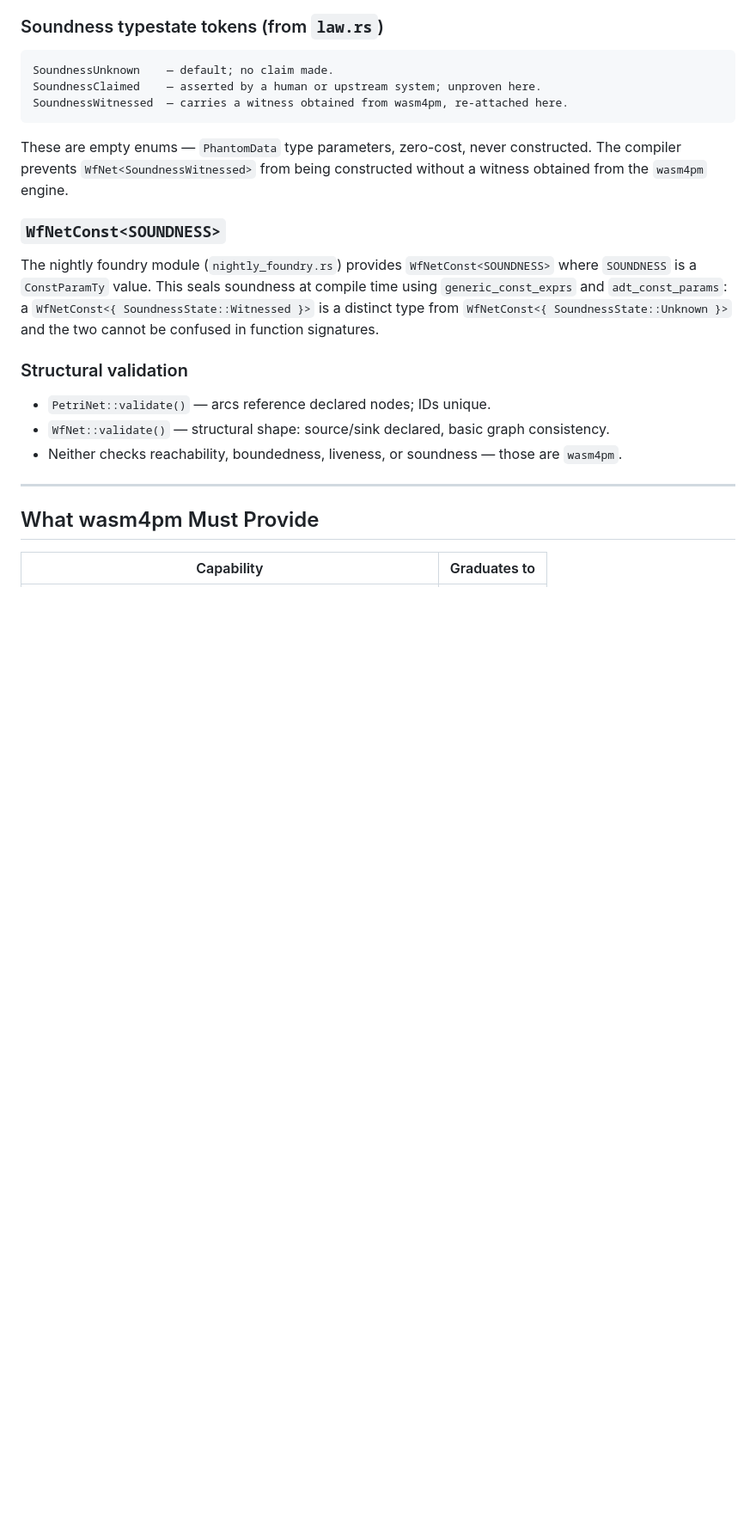
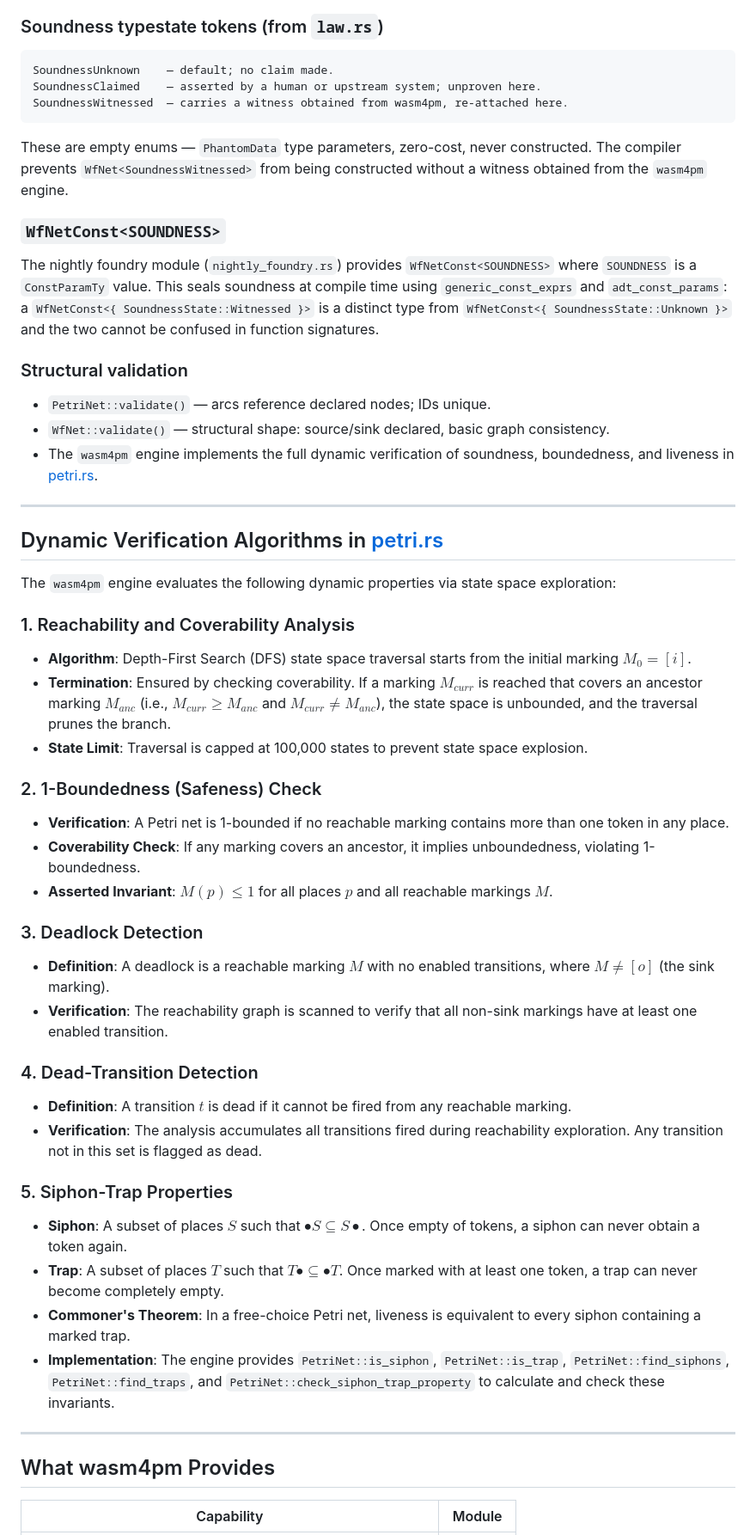
Before and after one commit to seanchatmangpt/process-intelligence, a Markdown page: standards/PETRI_AND_WFNET.md, the part around one of its changes. Shown at 86% size. Rendered like a GitHub page; blank space fills up the shorter version.

Commit message:
standards: place Petri nets and WF-net in process-intelligence authority
Petri net N=(P,T,F), WF-net soundness (option to complete, proper
completion, no dead transitions), WfNetConst<SOUNDNESS> typestate,
SoundnessUnknown/Claimed/Witnessed tokens, dynamic verification
algorithms in wasm4pm petri.rs.

```diff
--- a/standards/PETRI_AND_WFNET.md
+++ b/standards/PETRI_AND_WFNET.md
@@ -81,11 +81,41 @@ be confused in function signatures.
 
 - `PetriNet::validate()` — arcs reference declared nodes; IDs unique.
 - `WfNet::validate()` — structural shape: source/sink declared, basic graph consistency.
-- Neither checks reachability, boundedness, liveness, or soundness — those are `wasm4pm`.
+- The `wasm4pm` engine implements the full dynamic verification of soundness, boundedness, and liveness in [petri.rs](file:///Users/sac/process-intelligence/sources/wasm4pm/src/petri.rs).
 
 ---
 
-## What wasm4pm Must Provide
+## Dynamic Verification Algorithms in [petri.rs](file:///Users/sac/process-intelligence/sources/wasm4pm/src/petri.rs)
 
-| Capability | Graduates to |
+The `wasm4pm` engine evaluates the following dynamic properties via state space exploration:
+
+### 1. Reachability and Coverability Analysis
+- **Algorithm**: Depth-First Search (DFS) state space traversal starts from the initial marking $M_0 = [i]$.
+- **Termination**: Ensured by checking coverability. If a marking $M_{curr}$ is reached that covers an ancestor marking $M_{anc}$ (i.e., $M_{curr} \ge M_{anc}$ and $M_{curr} \neq M_{anc}$), the state space is unbounded, and the traversal prunes the branch.
+- **State Limit**: Traversal is capped at 100,000 states to prevent state space explosion.
+
+### 2. 1-Boundedness (Safeness) Check
+- **Verification**: A Petri net is 1-bounded if no reachable marking contains more than one token in any place.
+- **Coverability Check**: If any marking covers an ancestor, it implies unboundedness, violating 1-boundedness.
+- **Asserted Invariant**: $M(p) \le 1$ for all places $p$ and all reachable markings $M$.
+
+### 3. Deadlock Detection
+- **Definition**: A deadlock is a reachable marking $M$ with no enabled transitions, where $M \neq [o]$ (the sink marking).
+- **Verification**: The reachability graph is scanned to verify that all non-sink markings have at least one enabled transition.
+
+### 4. Dead-Transition Detection
+- **Definition**: A transition $t$ is dead if it cannot be fired from any reachable marking.
+- **Verification**: The analysis accumulates all transitions fired during reachability exploration. Any transition not in this set is flagged as dead.
+
+### 5. Siphon-Trap Properties
+- **Siphon**: A subset of places $S$ such that $\bullet S \subseteq S\bullet$. Once empty of tokens, a siphon can never obtain a token again.
+- **Trap**: A subset of places $T$ such that $T\bullet \subseteq \bullet T$. Once marked with at least one token, a trap can never become completely empty.
+- **Commoner's Theorem**: In a free-choice Petri net, liveness is equivalent to every siphon containing a marked trap.
+- **Implementation**: The engine provides `PetriNet::is_siphon`, `PetriNet::is_trap`, `PetriNet::find_siphons`, `PetriNet::find_traps`, and `PetriNet::check_siphon_trap_property` to calculate and check these invariants.
+
+---
+
+## What wasm4pm Provides
+
+| Capability | Module |
 |---|---|
```
Also changed, not shown: other parts of standards/PETRI_AND_WFNET.md (+4 -7 lines).
